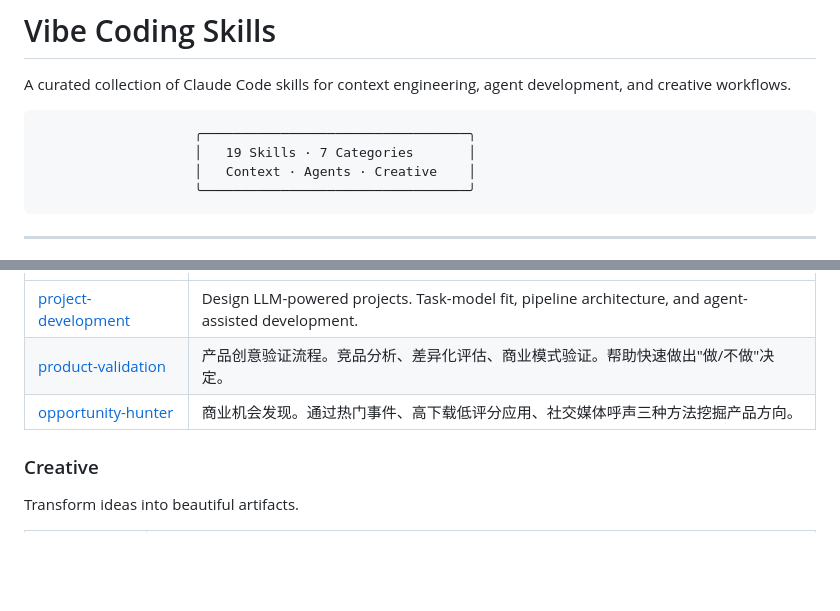
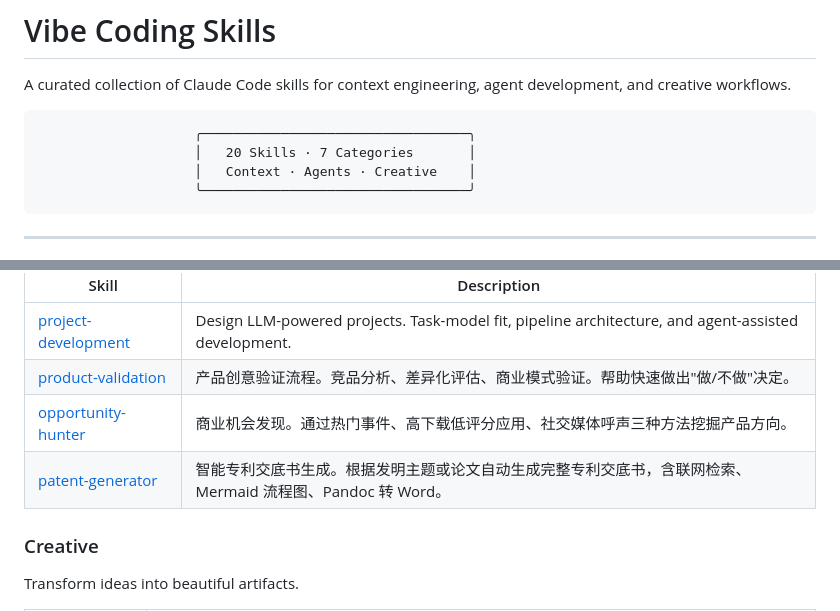
Before and after one commit to CodePothunter/vibe-coding-skills, a Markdown page: README.md, 2 parts joined by grey strips. GitHub-like rendering; blank space fills up the shorter version.

Commit message:
📝【文档】：README 新增 patent-generator 技能条目
Co-Authored-By: Claude Opus 4.6 <noreply@anthropic.com>

````diff
--- a/README.md
+++ b/README.md
@@ -4,7 +4,7 @@ A curated collection of Claude Code skills for context engineering, agent develo
 
 ```
                     ╭──────────────────────────────────╮
-                    │   19 Skills · 7 Categories       │
+                    │   20 Skills · 7 Categories       │
                     │   Context · Agents · Creative    │
                     ╰──────────────────────────────────╯
 ```
@@ -52,6 +52,7 @@ From ideation to deployment.
 | [project-development](./project-development/) | Design LLM-powered projects. Task-model fit, pipeline architecture, and agent-assisted development. |
 | [product-validation](./product-validation/) | 产品创意验证流程。竞品分析、差异化评估、商业模式验证。帮助快速做出"做/不做"决定。 |
 | [opportunity-hunter](./opportunity-hunter/) | 商业机会发现。通过热门事件、高下载低评分应用、社交媒体呼声三种方法挖掘产品方向。 |
+| [patent-generator](./patent-generator/) | 智能专利交底书生成。根据发明主题或论文自动生成完整专利交底书，含联网检索、Mermaid 流程图、Pandoc 转 Word。 |
 
 ### Creative
 
````
